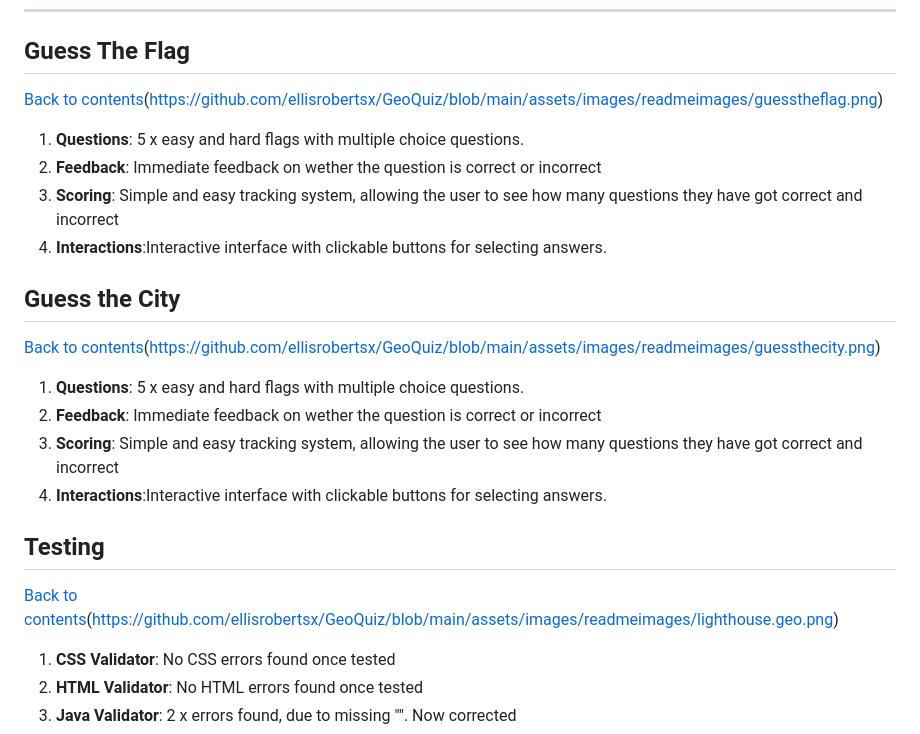
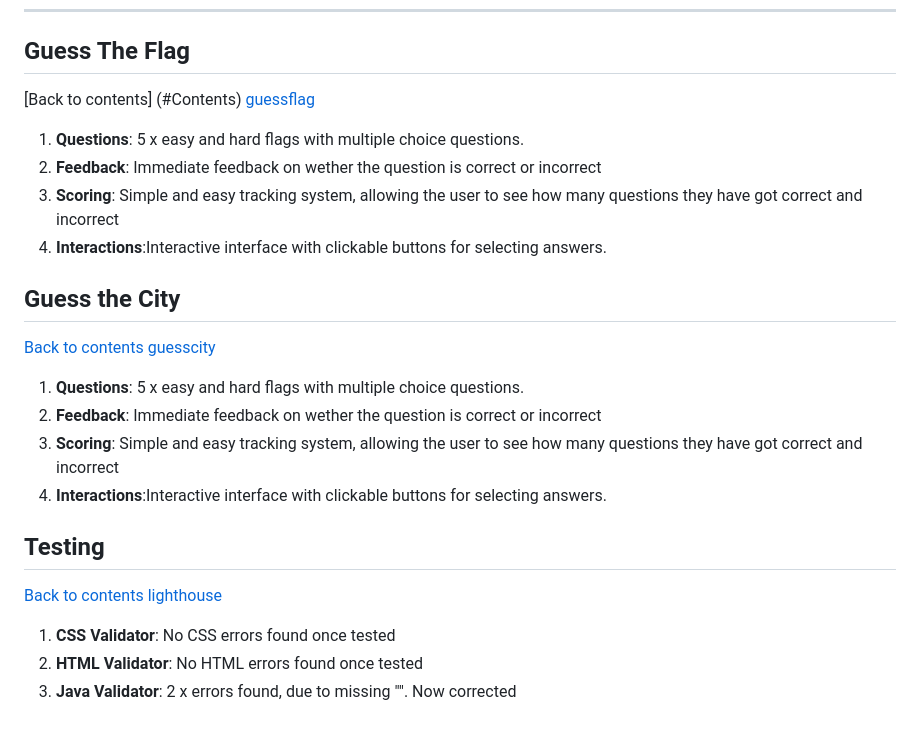
Before and after one commit to ellisrobertsx/GeoQuiz, a Markdown page: README.md, the part around the change. Rendered like a GitHub page.

```diff
--- a/README.md
+++ b/README.md
@@ -46,7 +46,9 @@ During the planning stage, the following steps were undertaken:
 
 ---
 ## Guess The Flag
-[Back to contents](#Contents)(https://github.com/ellisrobertsx/GeoQuiz/blob/main/assets/images/readmeimages/guesstheflag.png)
+[Back to contents]
+(#Contents)
+[guessflag](https://github.com/ellisrobertsx/GeoQuiz/blob/main/assets/images/readmeimages/guesstheflag.png)
 
 1. **Questions**: 5 x easy and hard flags with multiple choice questions.
 2. **Feedback**: Immediate feedback on wether the question is correct or incorrect
@@ -55,7 +57,8 @@ During the planning stage, the following steps were undertaken:
 
 
 ## Guess the City
-[Back to contents](#Contents)(https://github.com/ellisrobertsx/GeoQuiz/blob/main/assets/images/readmeimages/guessthecity.png)
+[Back to contents](#Contents)
+[guesscity](https://github.com/ellisrobertsx/GeoQuiz/blob/main/assets/images/readmeimages/guessthecity.png)
 
 1. **Questions**: 5 x easy and hard flags with multiple choice questions.
 2. **Feedback**: Immediate feedback on wether the question is correct or incorrect
@@ -63,7 +66,8 @@ During the planning stage, the following steps were undertaken:
 4. **Interactions**:Interactive interface with clickable buttons for selecting answers.
 
 ## Testing
-[Back to contents](#Contents)(https://github.com/ellisrobertsx/GeoQuiz/blob/main/assets/images/readmeimages/lighthouse.geo.png)
+[Back to contents](#Contents)
+[lighthouse](https://github.com/ellisrobertsx/GeoQuiz/blob/main/assets/images/readmeimages/lighthouse.geo.png)
 
 1. **CSS Validator**: No CSS errors found once tested
 2. **HTML Validator**: No HTML errors found once tested
```
